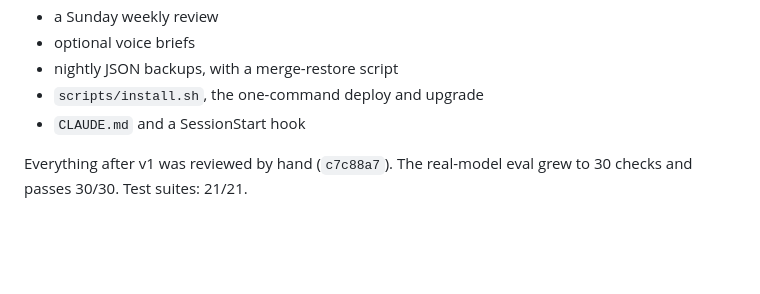
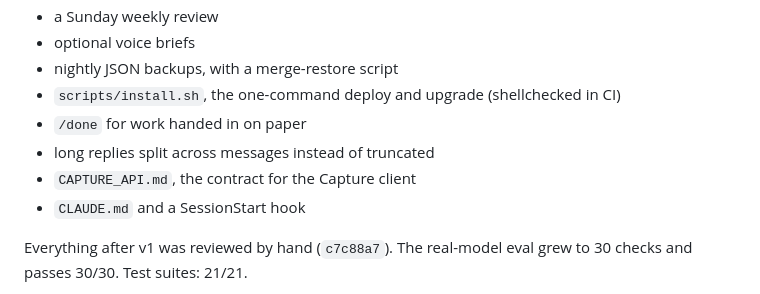
Before and after one commit to landenm999-coder/sloane, a Markdown page: HANDOFF.md, the part around the change. Rendered like a GitHub page; blank space fills up the shorter version.

Commit message:
HANDOFF: /done, message splitting, CAPTURE_API.md
Co-Authored-By: Claude Opus 5.5 <noreply@anthropic.com>
Claude-Session: https://claude.ai/code/session_013ugyVe23886DCCJutXfYtW

```diff
--- a/HANDOFF.md
+++ b/HANDOFF.md
@@ -31,7 +31,10 @@ fixed with regression tests. The third found nothing high or medium.
 - a Sunday weekly review
 - optional voice briefs
 - nightly JSON backups, with a merge-restore script
-- `scripts/install.sh`, the one-command deploy and upgrade
+- `scripts/install.sh`, the one-command deploy and upgrade (shellchecked in CI)
+- `/done` for work handed in on paper
+- long replies split across messages instead of truncated
+- `CAPTURE_API.md`, the contract for the Capture client
 - `CLAUDE.md` and a SessionStart hook
 
 Everything after v1 was reviewed by hand (`c7c88a7`). The real-model eval grew to 30 checks and passes 30/30.
```
